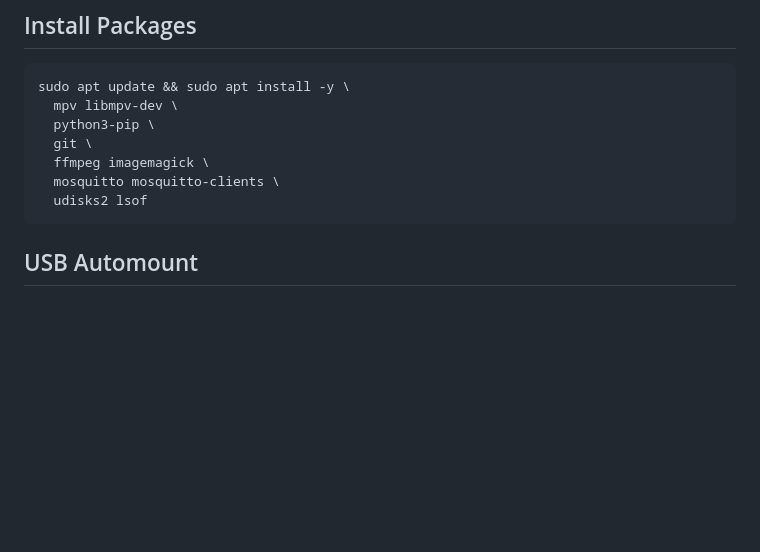
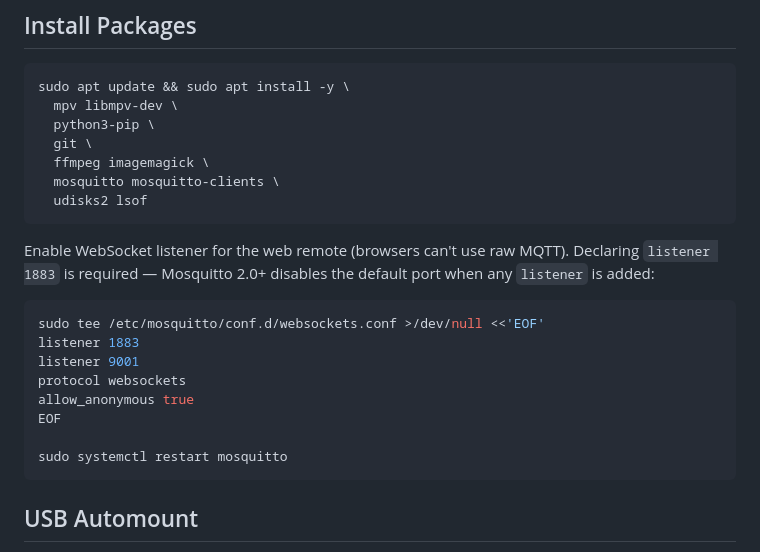
Before and after one commit to falue/tvPlayer, a Markdown page: SETUP_LITE.md, the part around the change. Drawn GitHub-style; blank space fills up the shorter version.

Commit message:
Note about mosquitto default port

````diff
--- a/SETUP_LITE.md
+++ b/SETUP_LITE.md
@@ -42,6 +42,19 @@ sudo apt update && sudo apt install -y \
   ffmpeg imagemagick \
   mosquitto mosquitto-clients \
   udisks2 lsof
+```
+
+Enable WebSocket listener for the web remote (browsers can't use raw MQTT).
+Declaring `listener 1883` is required — Mosquitto 2.0+ disables the default port when any `listener` is added:
+```bash
+sudo tee /etc/mosquitto/conf.d/websockets.conf >/dev/null <<'EOF'
+listener 1883
+listener 9001
+protocol websockets
+allow_anonymous true
+EOF
+
+sudo systemctl restart mosquitto
 ```
 
 ## USB Automount
````
